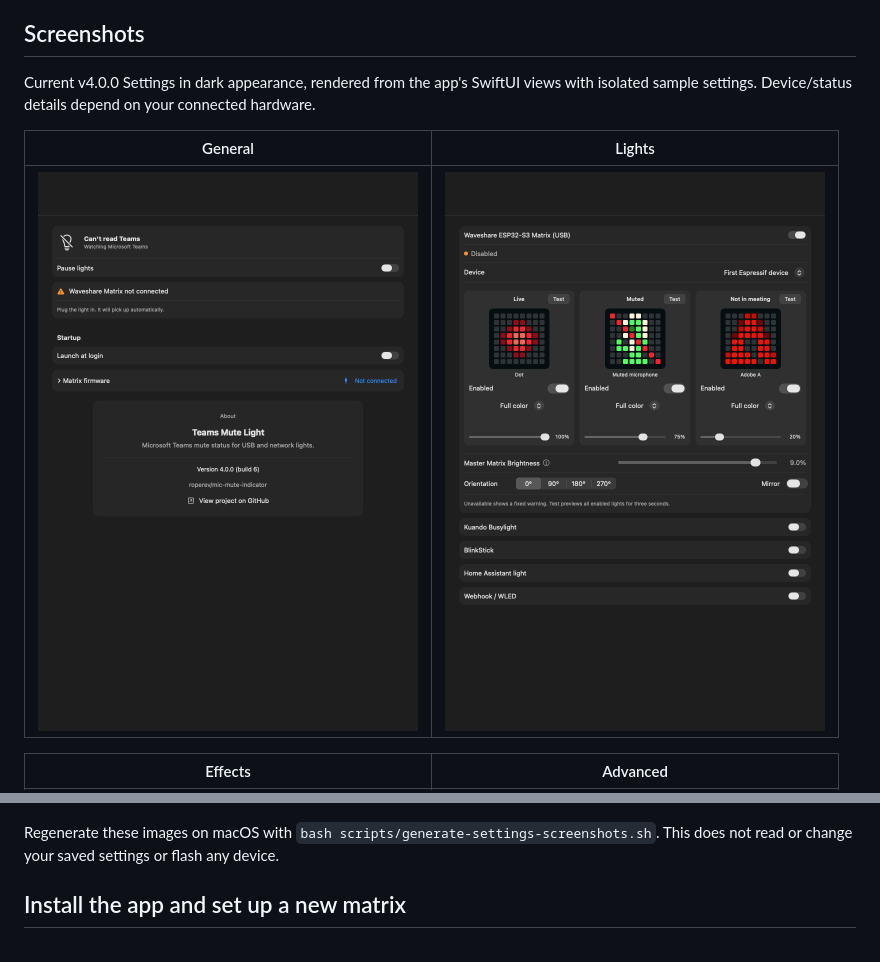
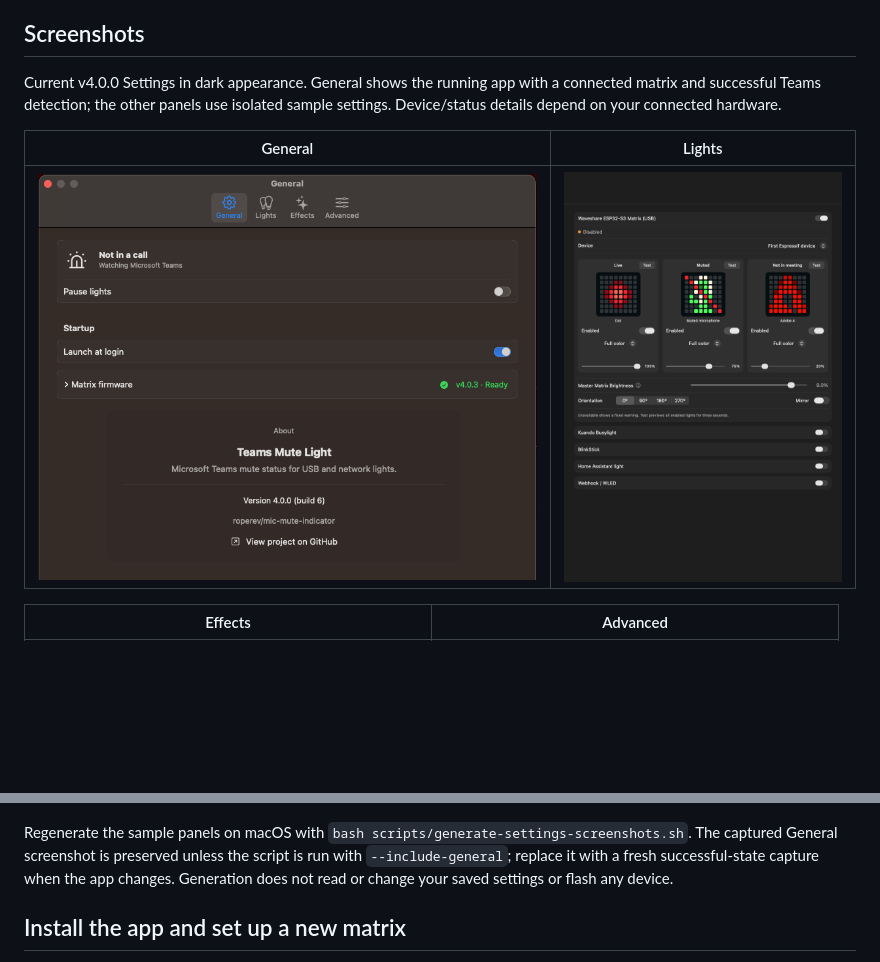
Before and after one commit to roperev/mic-mute-indicator, a Markdown page: README.md, 2 parts joined by grey strips. Rendered like a GitHub page; pictures changed too: Resources/screenshots/general.png; blank space fills up the shorter version.

Commit message:
Show successful connected-device status in README General screenshot
Use the supplied dark-theme app capture, cropped to the relevant Settings content. Preserve the successful General screenshot during sample screenshot regeneration and document its source.

Co-authored-by: Copilot <223556219+Copilot@users.noreply.github.com>

```diff
--- a/README.md
+++ b/README.md
@@ -14,7 +14,7 @@ A macOS menu-bar app that shows **Microsoft Teams mute state**, not just microph
 
 ## Screenshots
 
-Current v4.0.0 Settings in dark appearance, rendered from the app's SwiftUI views with isolated sample settings. Device/status details depend on your connected hardware.
+Current v4.0.0 Settings in dark appearance. General shows the running app with a connected matrix and successful Teams detection; the other panels use isolated sample settings. Device/status details depend on your connected hardware.
 
 | General | Lights |
 |---|---|
@@ -31,7 +31,7 @@ Current v4.0.0 Settings in dark appearance, rendered from the app's SwiftUI view
 
 </details>
 
-Regenerate these images on macOS with `bash scripts/generate-settings-screenshots.sh`. This does not read or change your saved settings or flash any device.
+Regenerate the sample panels on macOS with `bash scripts/generate-settings-screenshots.sh`. The captured General screenshot is preserved unless the script is run with `--include-general`; replace it with a fresh successful-state capture when the app changes. Generation does not read or change your saved settings or flash any device.
 
 ## Install the app and set up a new matrix
 
```
Also changed, not shown: 1 other file.
